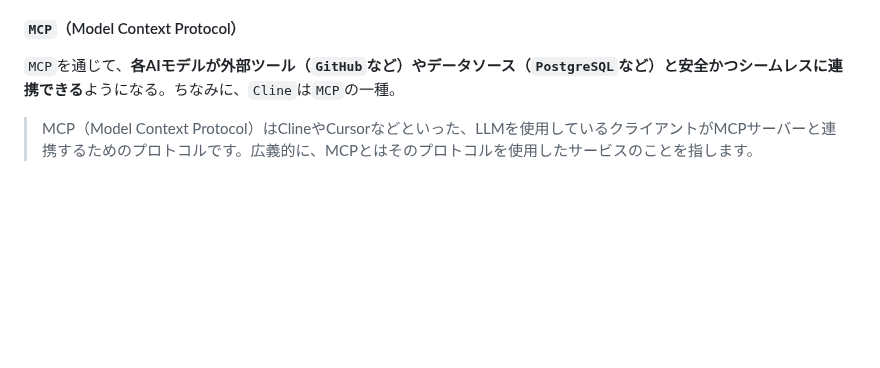
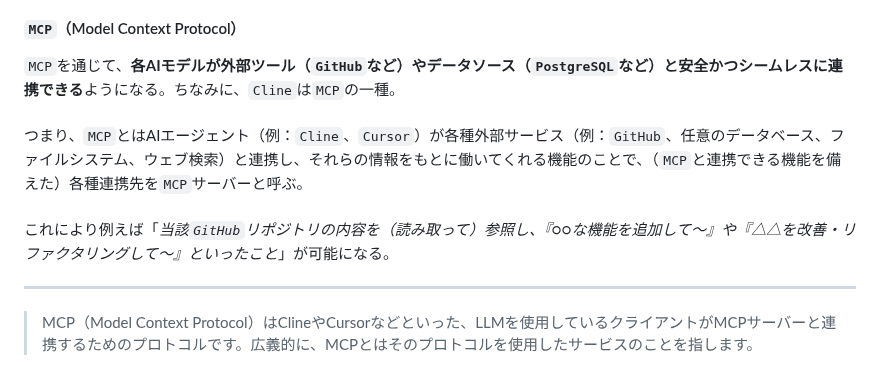
Before and after one commit to Benjuwan/MyLibs, a Markdown page: others/individual-memo.md, the part around the change. Rendered like a GitHub page; blank space fills up the shorter version.

Commit message:
doc: MCPに関する記述を加筆修正.

```diff
--- a/others/individual-memo.md
+++ b/others/individual-memo.md
@@ -312,7 +312,11 @@ AIにコーディングさせていると、いずれ`pit of death`（後述）
 > ユーザーはCline内でトークン使用量とAPIコストをリアルタイムで追跡・管理できます。
 
 #### `MCP`（Model Context Protocol）
-`MCP`を通じて、**各AIモデルが外部ツール（`GitHub`など）やデータソース（`PostgreSQL`など）と安全かつシームレスに連携できる**ようになる。ちなみに、`Cline`は`MCP`の一種。
+`MCP`を通じて、**各AIモデルが外部ツール（`GitHub`など）やデータソース（`PostgreSQL`など）と安全かつシームレスに連携できる**ようになる。ちなみに、`Cline`は`MCP`の一種。<br><br>
+つまり、`MCP`とはAIエージェント（例：`Cline`、`Cursor`）が各種外部サービス（例：`GitHub`、任意のデータベース、ファイルシステム、ウェブ検索）と連携し、それらの情報をもとに働いてくれる機能のことで、（`MCP`と連携できる機能を備えた）各種連携先を`MCP`サーバーと呼ぶ。<br><br>
+これにより例えば「*当該`GitHub`リポジトリの内容を（読み取って）参照し、『○○な機能を追加して～』や『△△を改善・リファクタリングして～』といったこと*」が可能になる。
+
+---
 
 > MCP（Model Context Protocol）はClineやCursorなどといった、LLMを使用しているクライアントがMCPサーバーと連携するためのプロトコルです。広義的に、MCPとはそのプロトコルを使用したサービスのことを指します。
 
```
